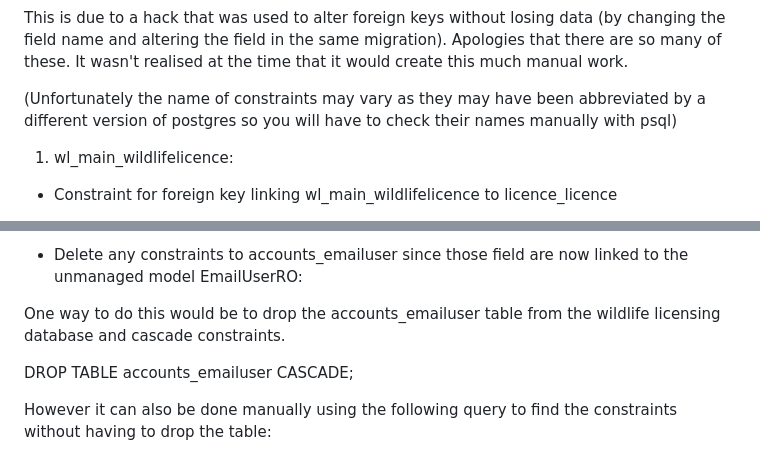
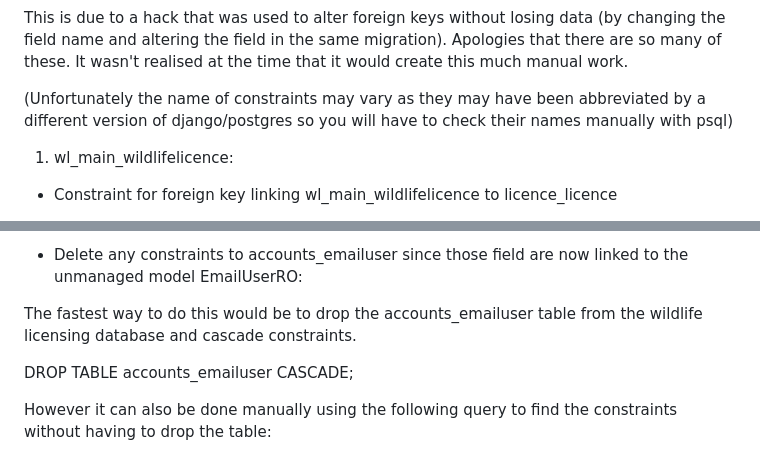
Before and after one commit to oakdbca/wildlifelicensing, a Markdown page: segregation-migration-guide.md, 2 parts joined by grey strips. Drawn GitHub-style.

Commit message:
Update some information text.

```diff
--- a/segregation-migration-guide.md
+++ b/segregation-migration-guide.md
@@ -149,7 +149,7 @@ This is due to a hack that was used to alter foreign keys without losing data (b
 altering the field in the same migration). Apologies that there are so many of these. It wasn't realised at
 the time that it would create this much manual work.
 
-(Unfortunately the name of constraints may vary as they may have been abbreviated by a different version of postgres so you will have to check their names manually with psql)
+(Unfortunately the name of constraints may vary as they may have been abbreviated by a different version of django/postgres so you will have to check their names manually with psql)
 
 1. wl_main_wildlifelicence:
 
@@ -193,7 +193,7 @@ DROP CONSTRAINT wl_applications_a_hard_copy_id_8c41f362_fk_accounts_document_id;
 - Delete any constraints to accounts_emailuser since those field are now linked to
   the unmanaged model EmailUserRO:
 
-One way to do this would be to drop the accounts_emailuser table from the wildlife licensing
+The fastest way to do this would be to drop the accounts_emailuser table from the wildlife licensing
 database and cascade constraints.
 
 DROP TABLE accounts_emailuser CASCADE;
```
